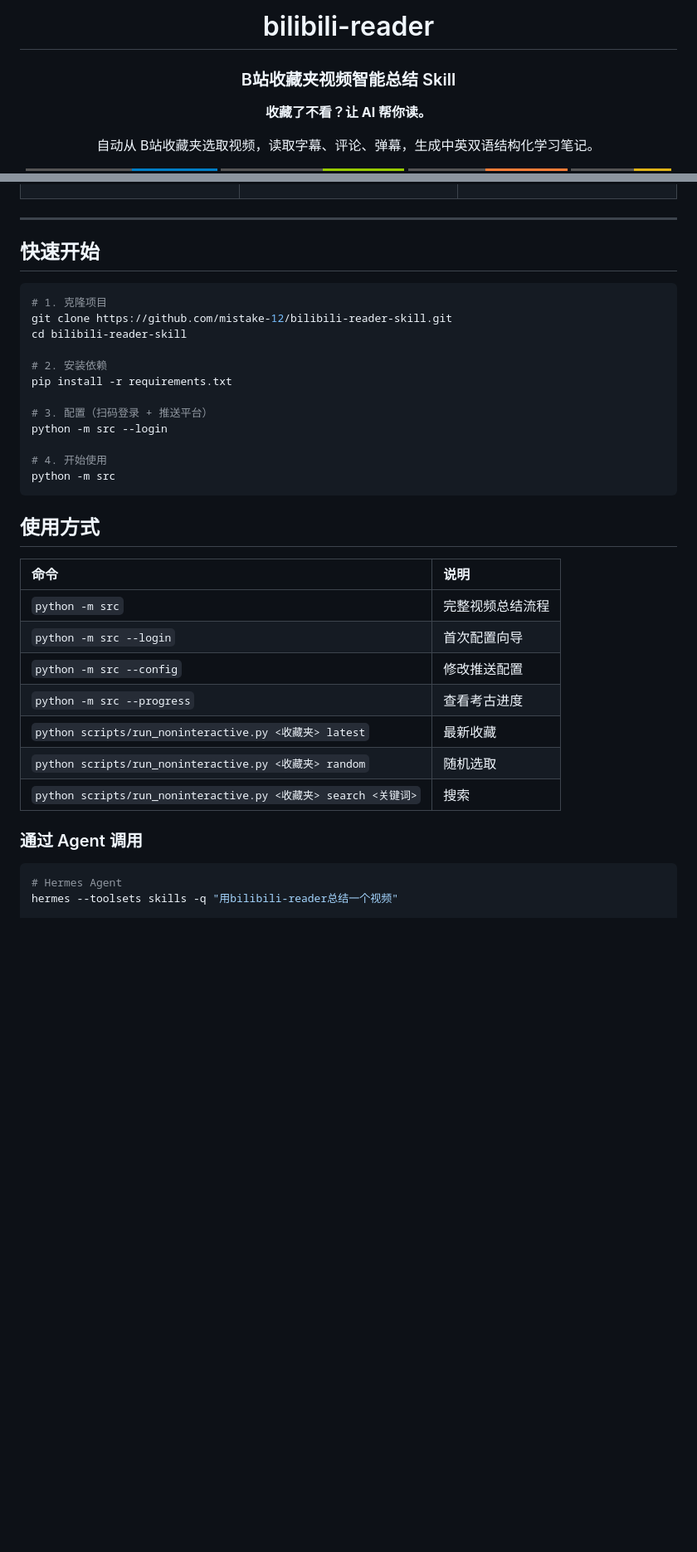
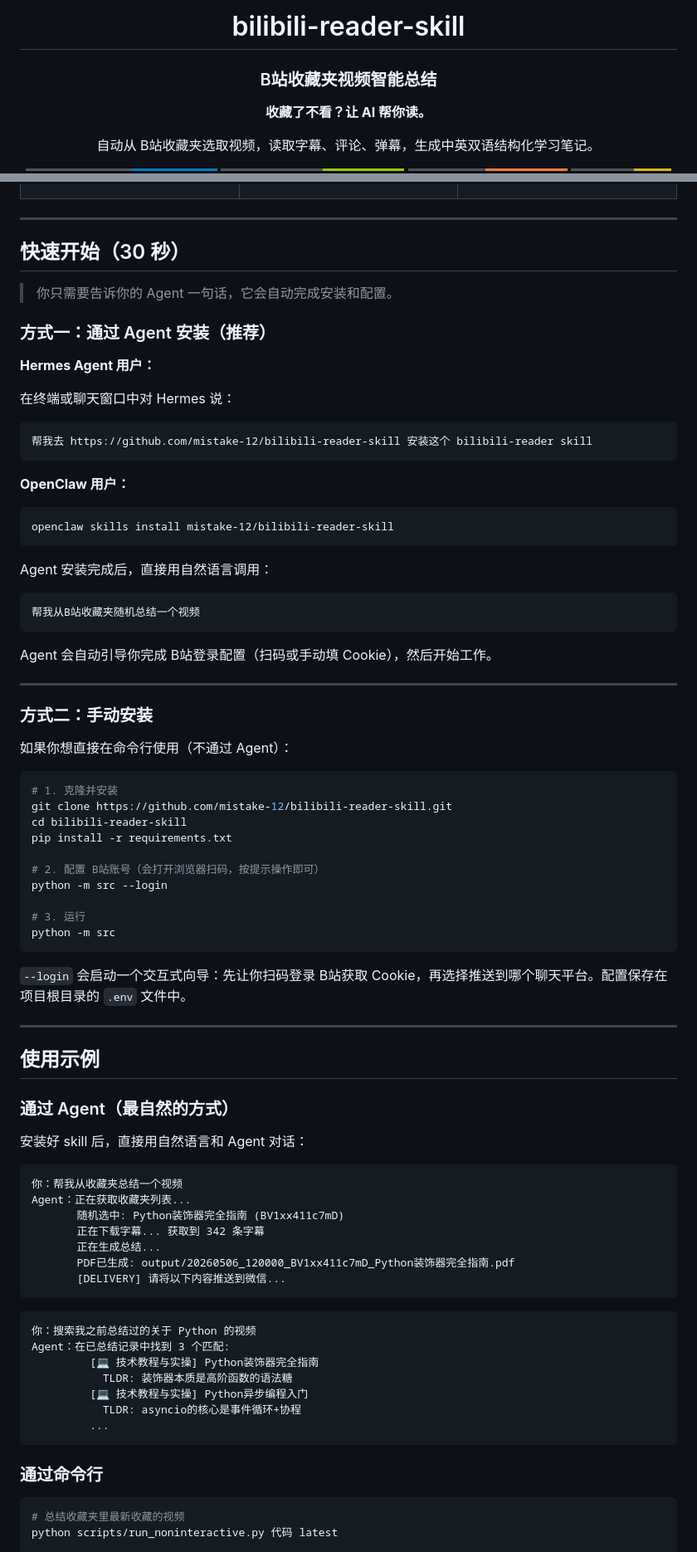
Before and after one commit to mistake-12/bilibili-reader-skill, a Markdown page: README.md, 2 parts joined by grey strips. Shown at 83% size. Rendered like a GitHub page; badges without logos; blank space fills up the shorter version.

````diff
--- a/README.md
+++ b/README.md
@@ -4,7 +4,7 @@
 
-# bilibili-reader
+# bilibili-reader-skill
 
-### B站收藏夹视频智能总结 Skill
+### B站收藏夹视频智能总结
 
 **收藏了不看？让 AI 帮你读。**
 
@@ -73,38 +69,86 @@
 
 ---
 
-## 快速开始
+## 快速开始（30 秒）
+
+> 你只需要告诉你的 Agent 一句话，它会自动完成安装和配置。
+
+### 方式一：通过 Agent 安装（推荐）
+
+**Hermes Agent 用户：**
+
+在终端或聊天窗口中对 Hermes 说：
+
+```
+帮我去 https://github.com/mistake-12/bilibili-reader-skill 安装这个 bilibili-reader skill
+```
+
+**OpenClaw 用户：**
+
+```
+openclaw skills install mistake-12/bilibili-reader-skill
+```
+
+Agent 安装完成后，直接用自然语言调用：
+
+```
+帮我从B站收藏夹随机总结一个视频
+```
+
+Agent 会自动引导你完成 B站登录配置（扫码或手动填 Cookie），然后开始工作。
+
+---
+
+### 方式二：手动安装
+
+如果你想直接在命令行使用（不通过 Agent）：
 
 ```bash
-# 1. 克隆项目
+# 1. 克隆并安装
 git clone https://github.com/mistake-12/bilibili-reader-skill.git
 cd bilibili-reader-skill
-
-# 2. 安装依赖
 pip install -r requirements.txt
 
-# 3. 配置（扫码登录 + 推送平台）
+# 2. 配置 B站账号（会打开浏览器扫码，按提示操作即可）
 python -m src --login
 
-# 4. 开始使用
+# 3. 运行
 python -m src
 ```
 
-## 使用方式
+`--login` 会启动一个交互式向导：先让你扫码登录 B站获取 Cookie，再选择推送到哪个聊天平台。配置保存在项目根目录的 `.env` 文件中。
 
-| 命令 | 说明 |
-|:-----|:-----|
-| `python -m src` | 完整视频总结流程 |
-| `python -m src --login` | 首次配置向导 |
-| `python -m src --config` | 修改推送配置 |
-| `python -m src --progress` | 查看考古进度 |
-| `python scripts/run_noninteractive.py <收藏夹> latest` | 最新收藏 |
-| `python scripts/run_noninteractive.py <收藏夹> random` | 随机选取 |
-| `python scripts/run_noninteractive.py <收藏夹> search <关键词>` | 搜索 |
+---
 
-### 通过 Agent 调用
+## 使用示例
+
+### 通过 Agent（最自然的方式）
+
+安装好 skill 后，直接用自然语言和 Agent 对话：
+
+```
+你：帮我从收藏夹总结一个视频
+Agent：正在获取收藏夹列表...
+       随机选中: Python装饰器完全指南 (BV1xx411c7mD)
+       正在下载字幕... 获取到 342 条字幕
+       正在生成总结...
+       PDF已生成: output/20260506_120000_BV1xx411c7mD_Python装饰器完全指南.pdf
+       [DELIVERY] 请将以下内容推送到微信...
+```
+
+```
+你：搜索我之前总结过的关于 Python 的视频
+Agent：在已总结记录中找到 3 个匹配:
+         [💻 技术教程与实操] Python装饰器完全指南
+           TLDR: 装饰器本质是高阶函数的语法糖
+         [💻 技术教程与实操] Python异步编程入门
+           TLDR: asyncio的核心是事件循环+协程
+         ...
+```
+
+### 通过命令行
 
 ```bash
-# Hermes Agent
-hermes --toolsets skills -q "用bilibili-reader总结一个视频"
+# 总结收藏夹里最新收藏的视频
+python scripts/run_noninteractive.py 代码 latest
 
````
Also changed, not shown: other parts of README.md (+45 -60 lines).
